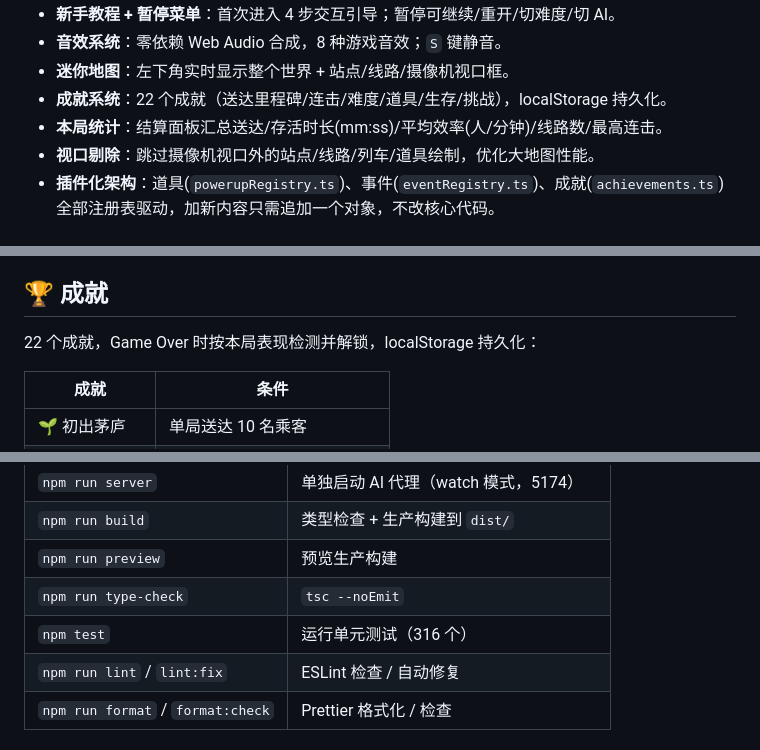
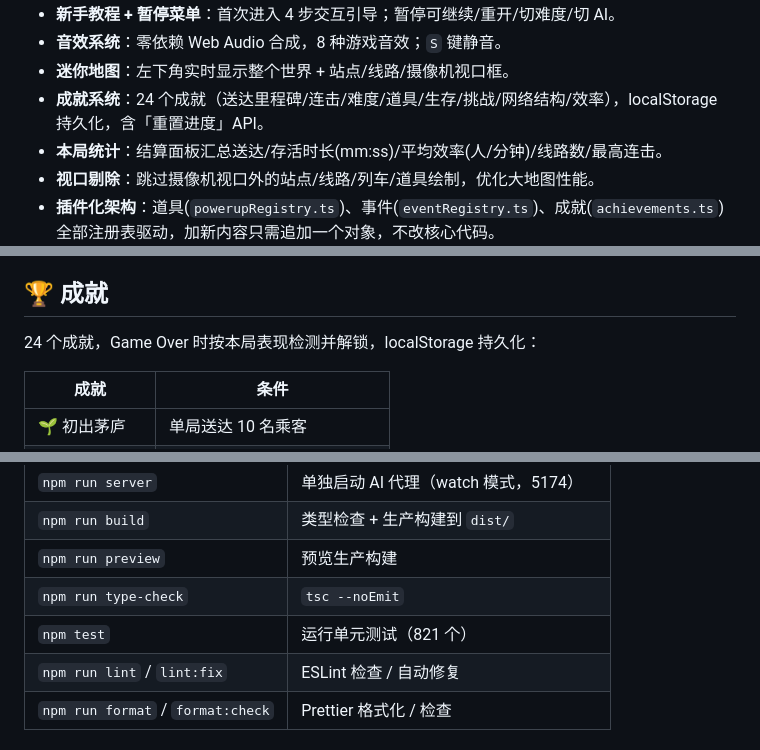
Before and after one commit to V-T-V/agenttrain, a Markdown page: README.md, 3 parts joined by grey strips. GitHub-like rendering.

```diff
--- a/README.md
+++ b/README.md
@@ -17,7 +17,7 @@
 - **新手教程 + 暂停菜单**：首次进入 4 步交互引导；暂停可继续/重开/切难度/切 AI。
 - **音效系统**：零依赖 Web Audio 合成，8 种游戏音效；`S` 键静音。
 - **迷你地图**：左下角实时显示整个世界 + 站点/线路/摄像机视口框。
-- **成就系统**：22 个成就（送达里程碑/连击/难度/道具/生存/挑战），localStorage 持久化。
+- **成就系统**：24 个成就（送达里程碑/连击/难度/道具/生存/挑战/网络结构/效率），localStorage 持久化，含「重置进度」API。
 - **本局统计**：结算面板汇总送达/存活时长(mm:ss)/平均效率(人/分钟)/线路数/最高连击。
 - **视口剔除**：跳过摄像机视口外的站点/线路/列车/道具绘制，优化大地图性能。
 - **插件化架构**：道具(`powerupRegistry.ts`)、事件(`eventRegistry.ts`)、成就(`achievements.ts`)全部注册表驱动，加新内容只需追加一个对象，不改核心代码。
@@ -78,7 +78,7 @@
 
 ## 🏆 成就
 
-22 个成就，Game Over 时按本局表现检测并解锁，localStorage 持久化：
+24 个成就，Game Over 时按本局表现检测并解锁，localStorage 持久化：
 
 | 成就         | 条件                       |
 | ------------ | -------------------------- |
@@ -270,7 +274,7 @@ AI 剧本解析容错、顾问建议映射、自动驾驶工具包装。
 | `npm run build`                   | 类型检查 + 生产构建到 `dist/`         |
 | `npm run preview`                 | 预览生产构建                          |
 | `npm run type-check`              | `tsc --noEmit`                        |
-| `npm test`                        | 运行单元测试（316 个）                |
+| `npm test`                        | 运行单元测试（821 个）                |
 | `npm run lint` / `lint:fix`       | ESLint 检查 / 自动修复                |
 | `npm run format` / `format:check` | Prettier 格式化 / 检查                |
 
```
Also changed, not shown: other parts of README.md (+10 -6 lines), AGENTS.md (+15 -5 lines).
